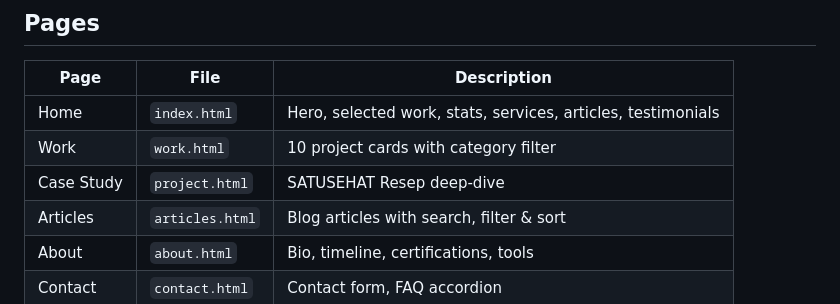
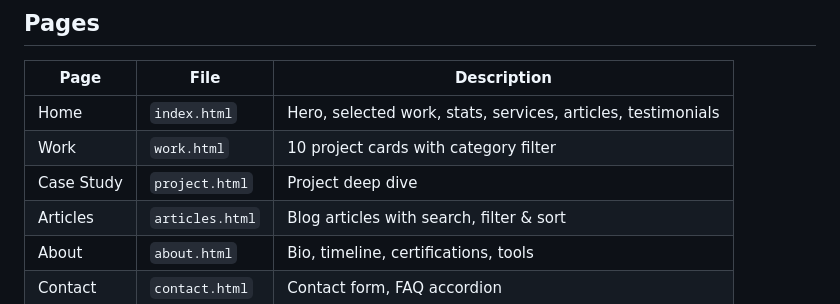
Before and after one commit to bayualpiansyah-design/Portfolio-Bayu-Alpiansyah, a Markdown page: README.md, the part around the change. Rendered like a GitHub page.

```diff
--- a/README.md
+++ b/README.md
@@ -12,7 +12,7 @@ Personal portfolio website of **Bayu Alpiansyah**, a Product Designer based in J
 |------|------|-------------|
 | Home | `index.html` | Hero, selected work, stats, services, articles, testimonials |
 | Work | `work.html` | 10 project cards with category filter |
-| Case Study | `project.html` | SATUSEHAT Resep deep-dive |
+| Case Study | `project.html` | Project deep dive |
 | Articles | `articles.html` | Blog articles with search, filter & sort |
 | About | `about.html` | Bio, timeline, certifications, tools |
 | Contact | `contact.html` | Contact form, FAQ accordion |
```
